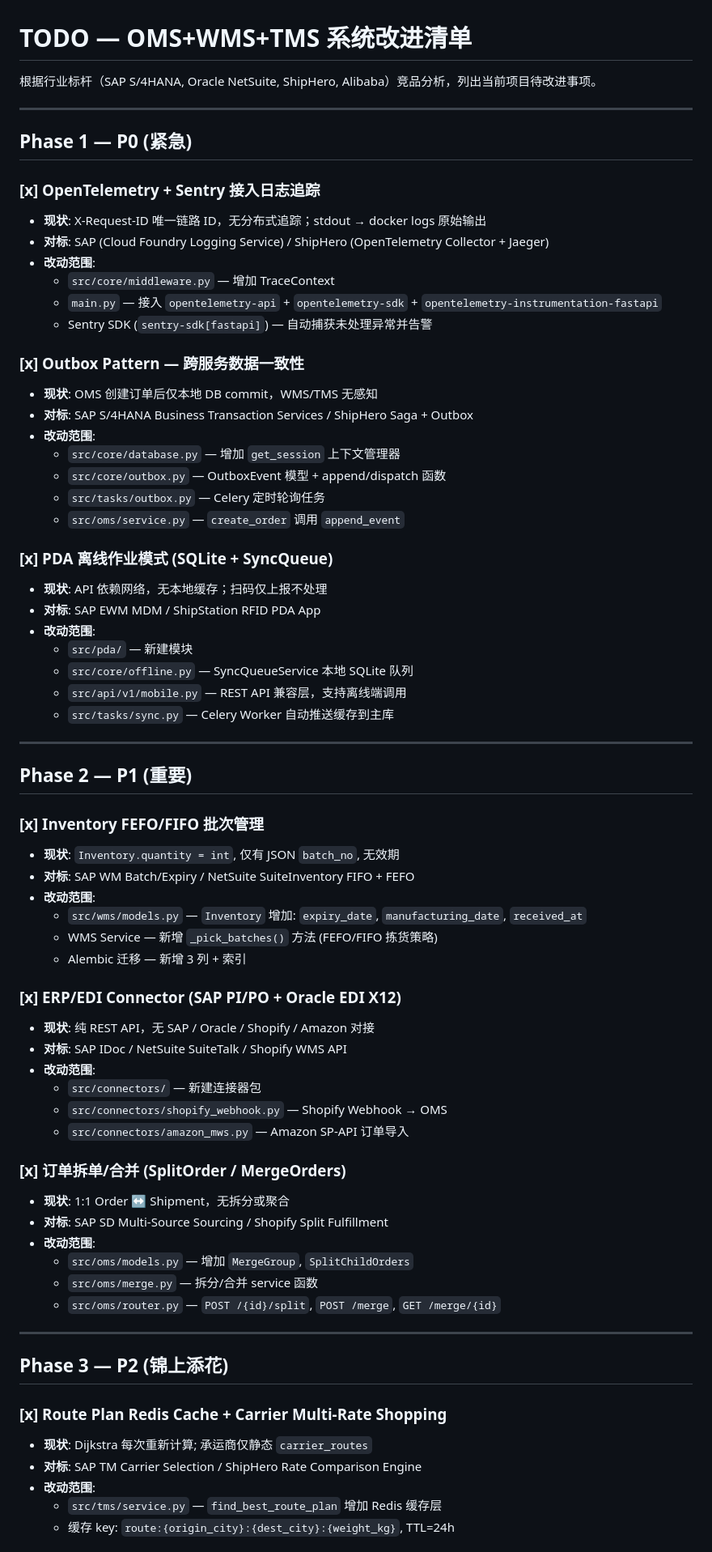
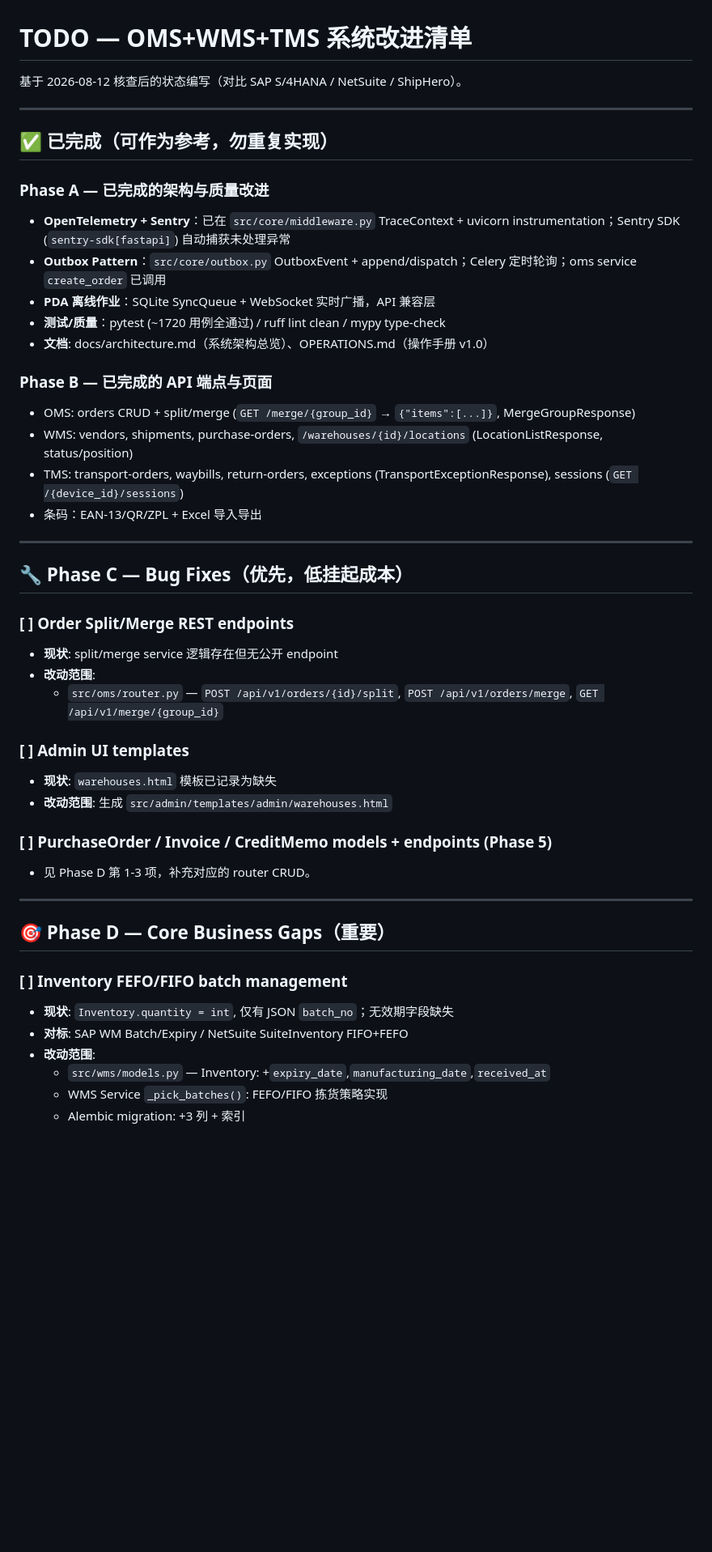
Before and after one commit to wuqili0902/oms-wms-tms, a Markdown page: newtodo.md, the part around one of its changes. Shown at 81% size. GitHub-like rendering; blank space fills up the shorter version.

```diff
--- a/newtodo.md
+++ b/newtodo.md
@@ -1,73 +1,49 @@
 # TODO — OMS+WMS+TMS 系统改进清单
 
-根据行业标杆（SAP S/4HANA, Oracle NetSuite, ShipHero, Alibaba）竞品分析，列出当前项目待改进事项。
+基于 2026-08-12 核查后的状态编写（对比 SAP S/4HANA / NetSuite / ShipHero）。
 
 ---
 
-## Phase 1 — P0 (紧急)
+## ✅ 已完成（可作为参考，勿重复实现）
 
-### [x] OpenTelemetry + Sentry 接入日志追踪
-- **现状**: X-Request-ID 唯一链路 ID，无分布式追踪；stdout → docker logs 原始输出
-- **对标**: SAP (Cloud Foundry Logging Service) / ShipHero (OpenTelemetry Collector + Jaeger)
-- **改动范围**:
-  - `src/core/middleware.py` — 增加 TraceContext
-  - `main.py` — 接入 `opentelemetry-api` + `opentelemetry-sdk` + `opentelemetry-instrumentation-fastapi`
-  - Sentry SDK (`sentry-sdk[fastapi]`) — 自动捕获未处理异常并告警
+### Phase A — 已完成的架构与质量改进
+- **OpenTelemetry + Sentry**：已在 `src/core/middleware.py` TraceContext + uvicorn instrumentation；Sentry SDK (`sentry-sdk[fastapi]`) 自动捕获未处理异常
+- **Outbox Pattern**：`src/core/outbox.py` OutboxEvent + append/dispatch；Celery 定时轮询；oms service `create_order` 已调用
+- **PDA 离线作业**：SQLite SyncQueue + WebSocket 实时广播，API 兼容层
+- **测试/质量**：pytest (~1720 用例全通过) / ruff lint clean / mypy type-check
+- **文档**: docs/architecture.md（系统架构总览）、OPERATIONS.md（操作手册 v1.0）
 
-### [x] Outbox Pattern — 跨服务数据一致性
-- **现状**: OMS 创建订单后仅本地 DB commit，WMS/TMS 无感知
-- **对标**: SAP S/4HANA Business Transaction Services / ShipHero Saga + Outbox
-- **改动范围**:
-  - `src/core/database.py` — 增加 `get_session` 上下文管理器
-  - `src/core/outbox.py` — OutboxEvent 模型 + append/dispatch 函数
-  - `src/tasks/outbox.py` — Celery 定时轮询任务
-  - `src/oms/service.py` — `create_order` 调用 `append_event`
-
-### [x] PDA 离线作业模式 (SQLite + SyncQueue)
-- **现状**: API 依赖网络，无本地缓存；扫码仅上报不处理
-- **对标**: SAP EWM MDM / ShipStation RFID PDA App
-- **改动范围**:
-  - `src/pda/` — 新建模块
-  - `src/core/offline.py` — SyncQueueService 本地 SQLite 队列
-  - `src/api/v1/mobile.py` — REST API 兼容层，支持离线端调用
-  - `src/tasks/sync.py` — Celery Worker 自动推送缓存到主库
+### Phase B — 已完成的 API 端点与页面
+- OMS: orders CRUD + split/merge (`GET /merge/{group_id}` → `{"items":[...]}`, MergeGroupResponse)
+- WMS: vendors, shipments, purchase-orders, `/warehouses/{id}/locations` (LocationListResponse, status/position)
+- TMS: transport-orders, waybills, return-orders, exceptions (TransportExceptionResponse), sessions (`GET /{device_id}/sessions`)
+- 条码：EAN-13/QR/ZPL + Excel 导入导出
 
 ---
 
-## Phase 2 — P1 (重要)
+## 🔧 Phase C — Bug Fixes（优先，低挂起成本）
 
-### [x] Inventory FEFO/FIFO 批次管理
-- **现状**: `Inventory.quantity = int`, 仅有 JSON `batch_no`, 无效期
-- **对标**: SAP WM Batch/Expiry / NetSuite SuiteInventory FIFO + FEFO
+### [ ] Order Split/Merge REST endpoints
+- **现状**: split/merge service 逻辑存在但无公开 endpoint
 - **改动范围**:
-  - `src/wms/models.py` — `Inventory` 增加: `expiry_date`, `manufacturing_date`, `received_at`
-  - WMS Service — 新增 `_pick_batches()` 方法 (FEFO/FIFO 拣货策略)
-  - Alembic 迁移 — 新增 3 列 + 索引
+  - `src/oms/router.py` — `POST /api/v1/orders/{id}/split`, `POST /api/v1/orders/merge`, `GET /api/v1/merge/{group_id}`
 
-### [x] ERP/EDI Connector (SAP PI/PO + Oracle EDI X12)
-- **现状**: 纯 REST API，无 SAP / Oracle / Shopify / Amazon 对接
-- **对标**: SAP IDoc / NetSuite SuiteTalk / Shopify WMS API
-- **改动范围**:
-  - `src/connectors/` — 新建连接器包
-  - `src/connectors/shopify_webhook.py` — Shopify Webhook → OMS
-  - `src/connectors/amazon_mws.py` — Amazon SP-API 订单导入
+### [ ] Admin UI templates
+- **现状**: `warehouses.html` 模板已记录为缺失
+- **改动范围**: 生成 `src/admin/templates/admin/warehouses.html`
 
-### [x] 订单拆单/合并 (SplitOrder / MergeOrders)
-- **现状**: 1:1 Order ↔ Shipment，无拆分或聚合
-- **对标**: SAP SD Multi-Source Sourcing / Shopify Split Fulfillment
-- **改动范围**:
-  - `src/oms/models.py` — 增加 `MergeGroup`, `SplitChildOrders`
-  - `src/oms/merge.py` — 拆分/合并 service 函数
-  - `src/oms/router.py` — `POST /{id}/split`, `POST /merge`, `GET /merge/{id}`
+### [ ] PurchaseOrder / Invoice / CreditMemo models + endpoints (Phase 5)
+- 见 Phase D 第 1-3 项，补充对应的 router CRUD。
 
 ---
 
-## Phase 3 — P2 (锦上添花)
+## 🎯 Phase D — Core Business Gaps（重要）
 
-### [x] Route Plan Redis Cache + Carrier Multi-Rate Shopping
-- **现状**: Dijkstra 每次重新计算; 承运商仅静态 `carrier_routes`
-- **对标**: SAP TM Carrier Selection / ShipHero Rate Comparison Engine
+### [ ] Inventory FEFO/FIFO batch management
+- **现状**: `Inventory.quantity = int`, 仅有 JSON `batch_no`；无效期字段缺失
+- **对标**: SAP WM Batch/Expiry / NetSuite SuiteInventory FIFO+FEFO
 - **改动范围**:
-  - `src/tms/service.py` — `find_best_route_plan` 增加 Redis 缓存层
-  - 缓存 key: `route:{origin_city}:{dest_city}:{weight_kg}`, TTL=24h
+  - `src/wms/models.py` — Inventory: +`expiry_date`,`manufacturing_date`,`received_at`
+  - WMS Service `_pick_batches()`: FEFO/FIFO 拣货策略实现
+  - Alembic migration: +3 列 + 索引
 
```
Also changed, not shown: other parts of newtodo.md (+75 -102 lines).
